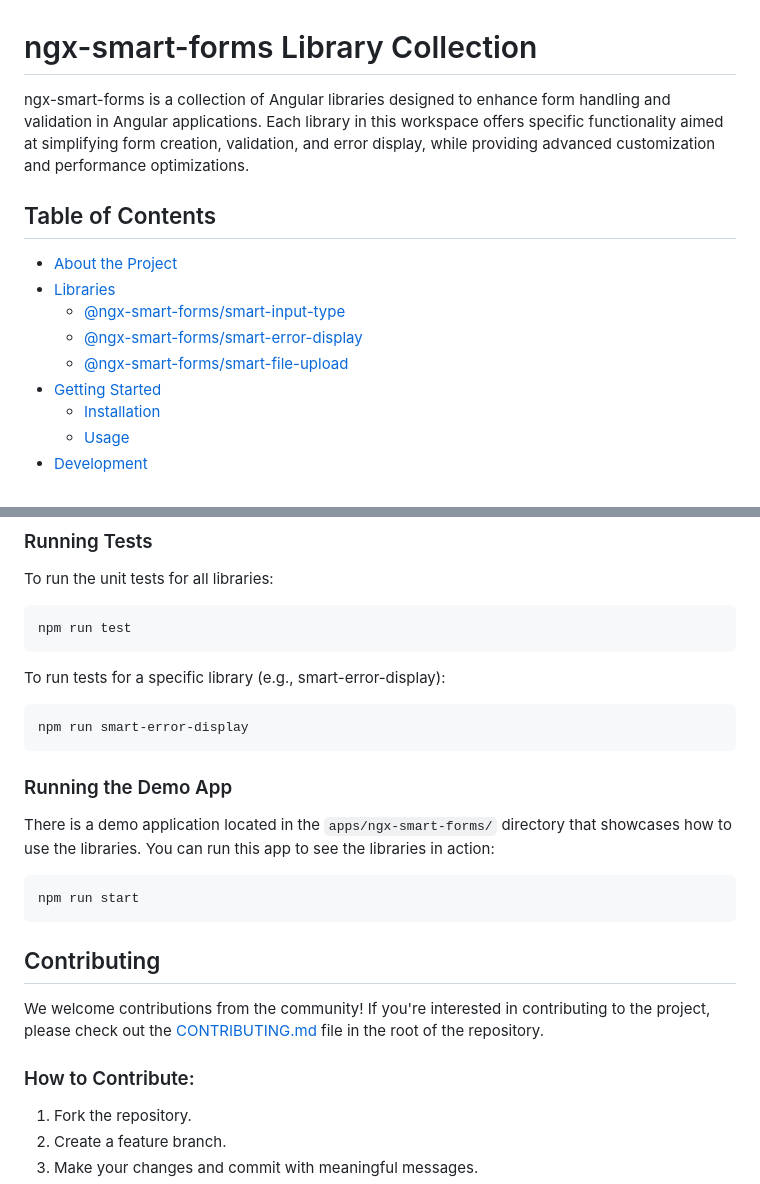
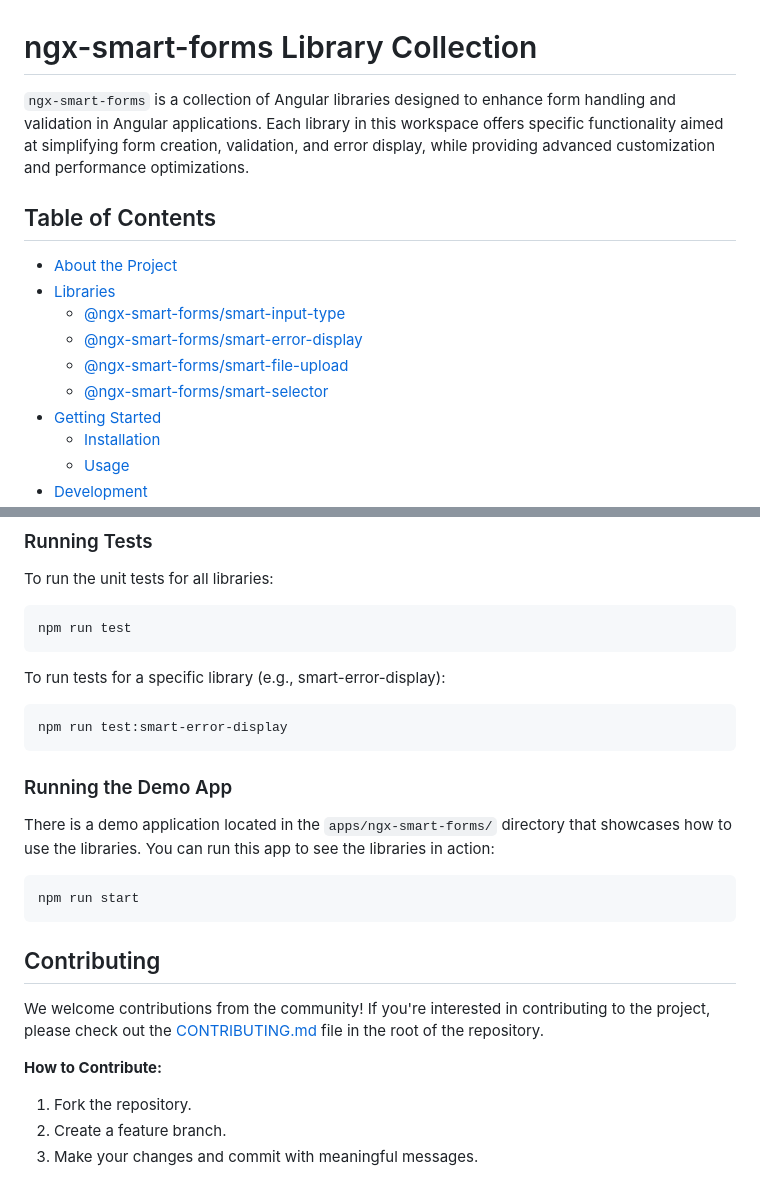
Before and after one commit to AditechGH/ngx-smart-forms, a Markdown page: README.md, 2 parts joined by grey strips. GitHub-like rendering.

````diff
--- a/README.md
+++ b/README.md
@@ -1,6 +1,6 @@
 # ngx-smart-forms Library Collection
 
-ngx-smart-forms is a collection of Angular libraries designed to enhance form handling and validation in Angular applications. Each library in this workspace offers specific functionality aimed at simplifying form creation, validation, and error display, while providing advanced customization and performance optimizations.
+`ngx-smart-forms` is a collection of Angular libraries designed to enhance form handling and validation in Angular applications. Each library in this workspace offers specific functionality aimed at simplifying form creation, validation, and error display, while providing advanced customization and performance optimizations.
 
 ## Table of Contents
 
@@ -9,6 +9,7 @@ ngx-smart-forms is a collection of Angular libraries designed to enhance form ha
   - [@ngx-smart-forms/smart-input-type](#ngx-smart-formssmart-input-type)
   - [@ngx-smart-forms/smart-error-display](#ngx-smart-formssmart-error-display)
   - [@ngx-smart-forms/smart-file-upload](#ngx-smart-formssmart-file-upload)
+  - [@ngx-smart-forms/smart-selector](#ngx-smart-formssmart-selector)
 - [Getting Started](#getting-started)
   - [Installation](#installation)
   - [Usage](#usage)
@@ -161,7 +177,7 @@ npm run test
 To run tests for a specific library (e.g., smart-error-display):
 
 ```bash
-npm run smart-error-display
+npm run test:smart-error-display
 ```
 
 ### Running the Demo App
@@ -176,7 +192,7 @@ npm run start
 
 We welcome contributions from the community! If you're interested in contributing to the project, please check out the [CONTRIBUTING.md](./CONTRIBUTING.md) file in the root of the repository.
 
-### How to Contribute:
+**How to Contribute:**
 
 1. Fork the repository.
 2. Create a feature branch.
````
Also changed, not shown: other parts of README.md (+22 -7 lines).
